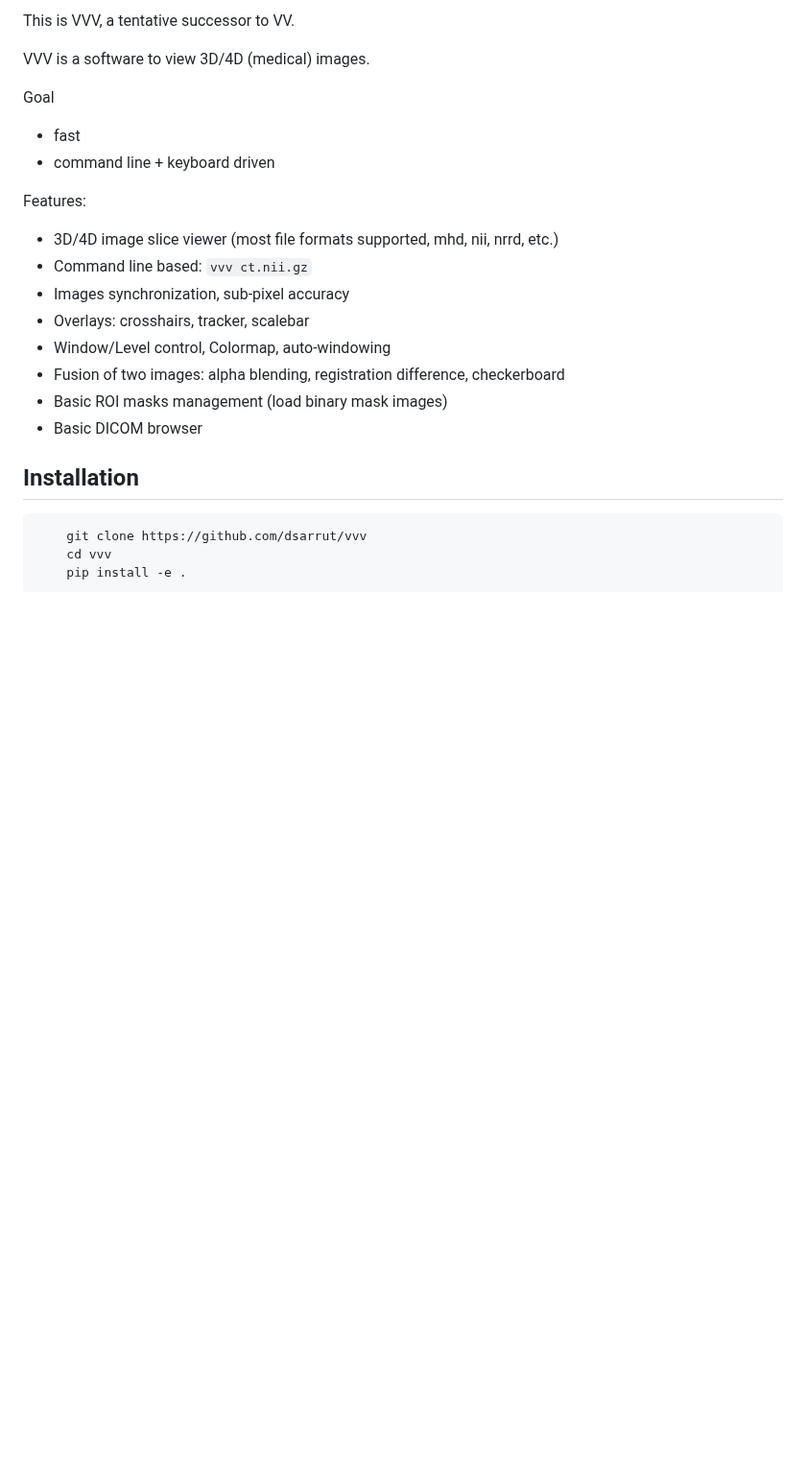
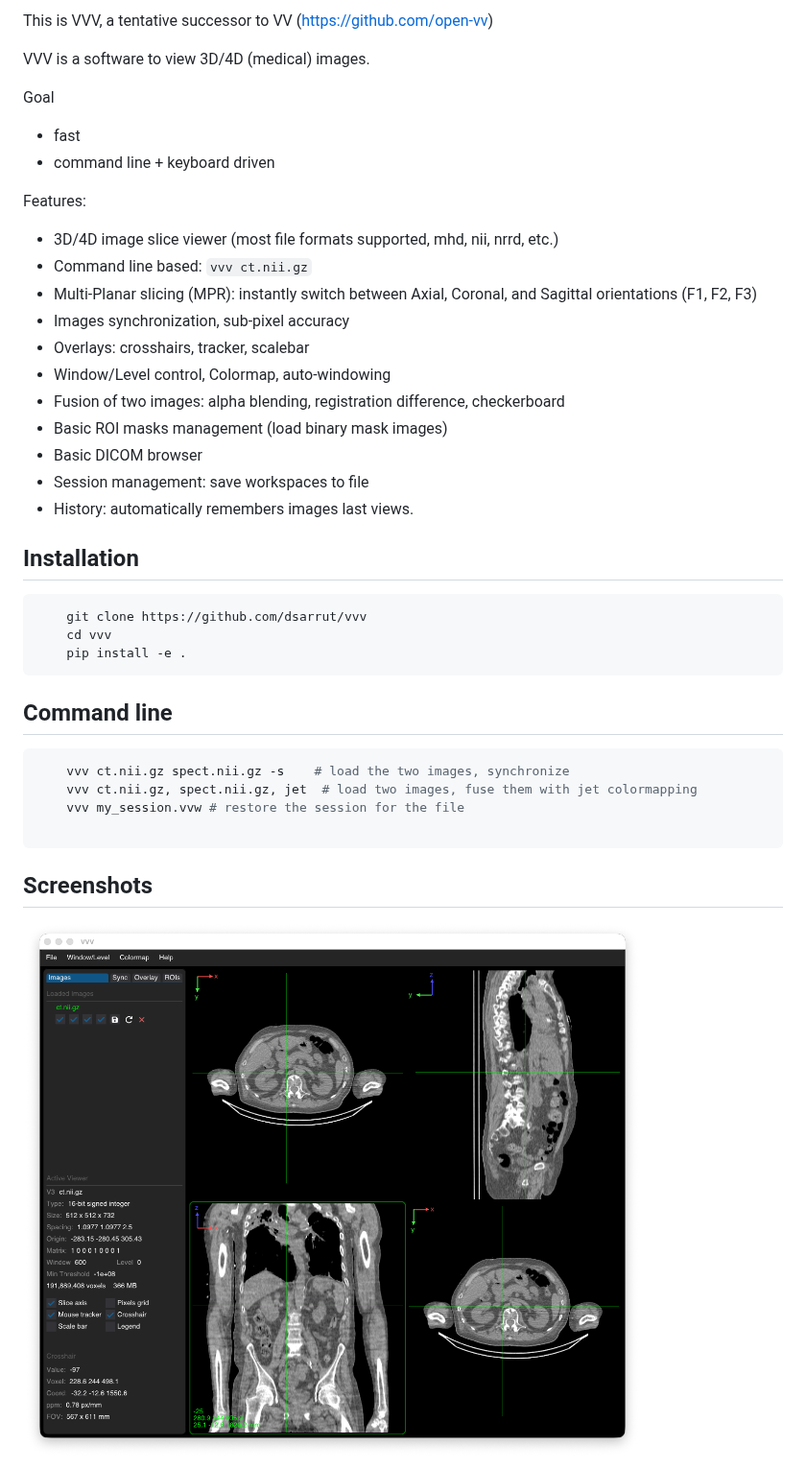
Before and after one commit to dsarrut/vvv, a Markdown page: README.md, the part around one of its changes. Shown at 96% size. Drawn GitHub-style; pictures changed too: screenshots/ct.png (added); blank space fills up the shorter version.

Commit message:
update readme + sc

````diff
--- a/README.md
+++ b/README.md
@@ -1,5 +1,5 @@
 
-This is VVV, a tentative successor to VV.
+This is VVV, a tentative successor to VV (https://github.com/open-vv)
 
 VVV is a software to view 3D/4D (medical) images.
 
@@ -10,12 +10,15 @@ Goal
 Features:
 - 3D/4D image slice viewer (most file formats supported, mhd, nii, nrrd, etc.)
 - Command line based: `vvv ct.nii.gz`
+- Multi-Planar slicing (MPR): instantly switch between Axial, Coronal, and Sagittal orientations (F1, F2, F3)
 - Images synchronization, sub-pixel accuracy
 - Overlays: crosshairs, tracker, scalebar
 - Window/Level control, Colormap, auto-windowing
 - Fusion of two images: alpha blending, registration difference, checkerboard
 - Basic ROI masks management (load binary mask images)
 - Basic DICOM browser
+- Session management: save workspaces to file
+- History: automatically remembers images last views.
 
 
 ## Installation
@@ -25,3 +28,17 @@ Features:
     cd vvv
     pip install -e .
 ```
+
+## Command line
+
+```bash
+    vvv ct.nii.gz spect.nii.gz -s    # load the two images, synchronize
+    vvv ct.nii.gz, spect.nii.gz, jet  # load two images, fuse them with jet colormapping
+    vvv my_session.vvw # restore the session for the file
+
+```
+
+## Screenshots
+
+![Alt text](screenshots/ct.png?raw=true "vvv ct.nii.gz")
+
````
Also changed, not shown: other parts of README.md (+7 -0 lines), screenshots/ct_4d.png (added), screenshots/ct_spect.png (added), screenshots/dicom.png (added), screenshots/rois.png (added).
